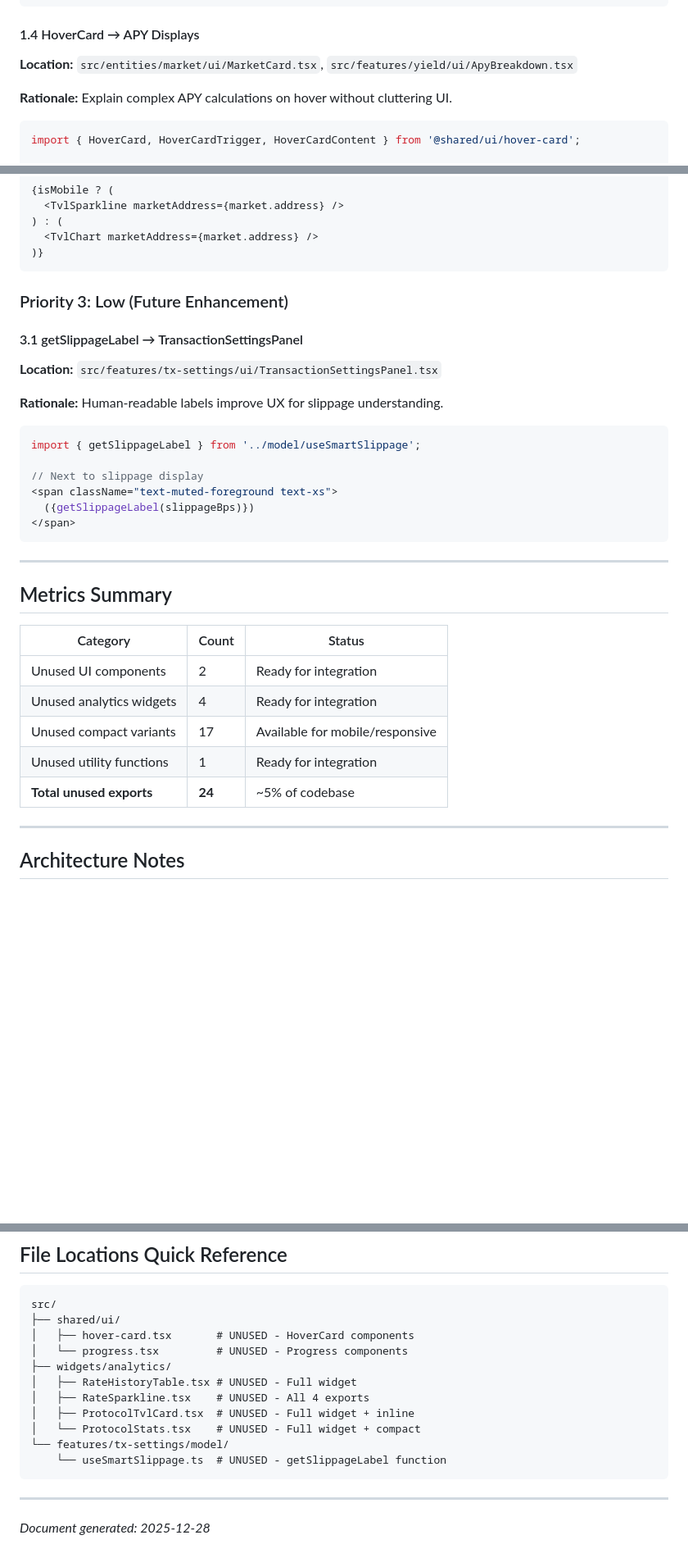
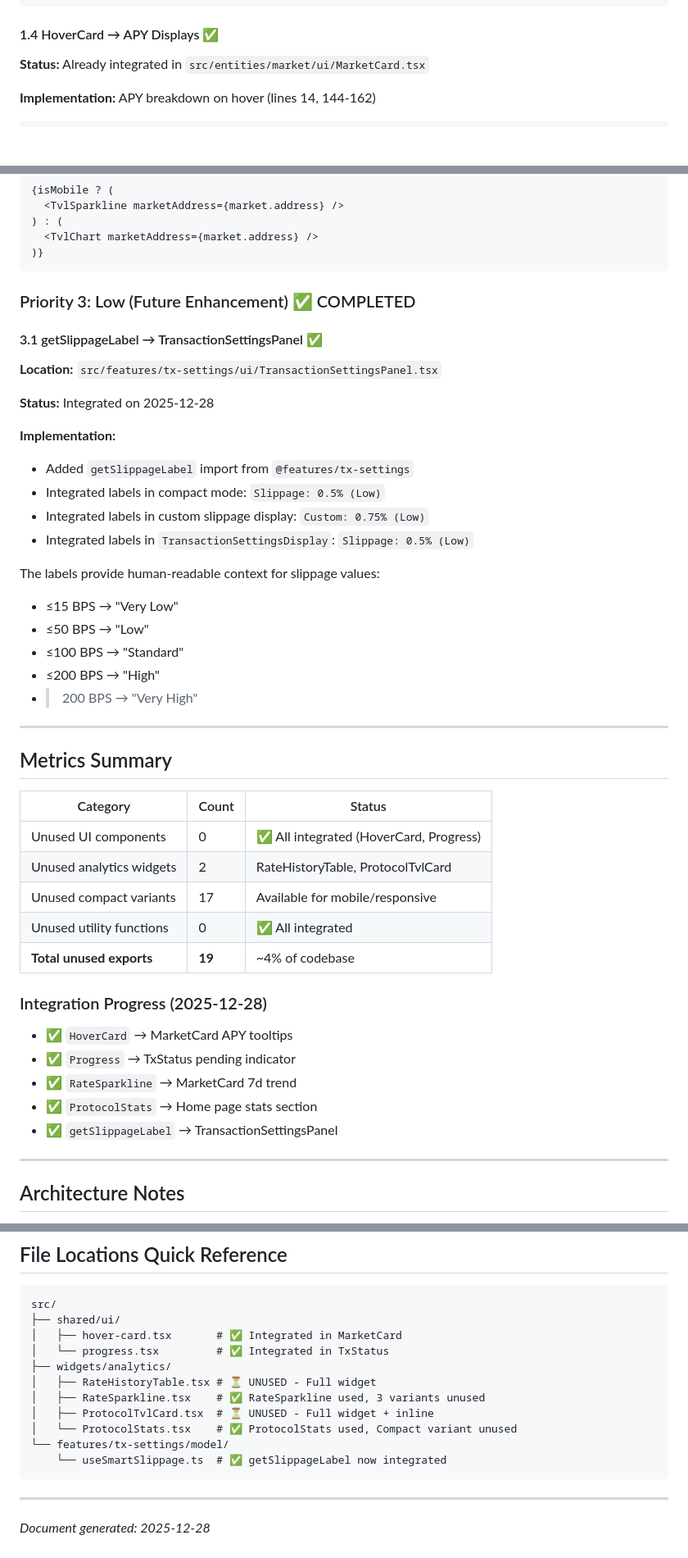
Before and after one commit to ametel01/horizon-starknet, a Markdown page: packages/frontend/UNINTEGRATED_CODE_ANALYSIS.md, 3 parts joined by grey strips. Shown at 82% size. Rendered like a GitHub page; blank space fills up the shorter version.

````diff
--- a/packages/frontend/UNINTEGRATED_CODE_ANALYSIS.md
+++ b/packages/frontend/UNINTEGRATED_CODE_ANALYSIS.md
@@ -215,13 +208,10 @@ import { Progress, ProgressIndicator, ProgressTrack } from '@shared/ui/progress'
 )}
 ```
 
-#### 1.4 HoverCard → APY Displays
+#### 1.4 HoverCard → APY Displays ✅
 
-**Location:** `src/entities/market/ui/MarketCard.tsx`, `src/features/yield/ui/ApyBreakdown.tsx`
+**Status:** Already integrated in `src/entities/market/ui/MarketCard.tsx`
 
-**Rationale:** Explain complex APY calculations on hover without cluttering UI.
-
+**Implementation:** APY breakdown on hover (lines 14, 144-162)
 ```tsx
-import { HoverCard, HoverCardTrigger, HoverCardContent } from '@shared/ui/hover-card';
-
 <HoverCard>
@@ -282,22 +272,26 @@ const isMobile = useMediaQuery('(max-width: 768px)');
 )}
 ```
 
-### Priority 3: Low (Future Enhancement)
+### Priority 3: Low (Future Enhancement) ✅ COMPLETED
 
-#### 3.1 getSlippageLabel → TransactionSettingsPanel
+#### 3.1 getSlippageLabel → TransactionSettingsPanel ✅
 
 **Location:** `src/features/tx-settings/ui/TransactionSettingsPanel.tsx`
 
-**Rationale:** Human-readable labels improve UX for slippage understanding.
+**Status:** Integrated on 2025-12-28
 
-```tsx
-import { getSlippageLabel } from '../model/useSmartSlippage';
+**Implementation:**
+- Added `getSlippageLabel` import from `@features/tx-settings`
+- Integrated labels in compact mode: `Slippage: 0.5% (Low)`
+- Integrated labels in custom slippage display: `Custom: 0.75% (Low)`
+- Integrated labels in `TransactionSettingsDisplay`: `Slippage: 0.5% (Low)`
 
-// Next to slippage display
-<span className="text-muted-foreground text-xs">
-  ({getSlippageLabel(slippageBps)})
-</span>
-```
+The labels provide human-readable context for slippage values:
+- ≤15 BPS → "Very Low"
+- ≤50 BPS → "Low"
+- ≤100 BPS → "Standard"
+- ≤200 BPS → "High"
+- >200 BPS → "Very High"
 
 ---
 
@@ -305,11 +299,18 @@ import { getSlippageLabel } from '../model/useSmartSlippage';
 
 | Category | Count | Status |
 |----------|-------|--------|
-| Unused UI components | 2 | Ready for integration |
-| Unused analytics widgets | 4 | Ready for integration |
+| Unused UI components | 0 | ✅ All integrated (HoverCard, Progress) |
+| Unused analytics widgets | 2 | RateHistoryTable, ProtocolTvlCard |
 | Unused compact variants | 17 | Available for mobile/responsive |
-| Unused utility functions | 1 | Ready for integration |
-| **Total unused exports** | **24** | ~5% of codebase |
+| Unused utility functions | 0 | ✅ All integrated |
+| **Total unused exports** | **19** | ~4% of codebase |
+
+### Integration Progress (2025-12-28)
+- ✅ `HoverCard` → MarketCard APY tooltips
+- ✅ `Progress` → TxStatus pending indicator
+- ✅ `RateSparkline` → MarketCard 7d trend
+- ✅ `ProtocolStats` → Home page stats section
+- ✅ `getSlippageLabel` → TransactionSettingsPanel
 
 ---
 
@@ -334,15 +335,15 @@ This pattern follows good software design principles:
 ```
 src/
 ├── shared/ui/
-│   ├── hover-card.tsx       # UNUSED - HoverCard components
-│   └── progress.tsx         # UNUSED - Progress components
+│   ├── hover-card.tsx       # ✅ Integrated in MarketCard
+│   └── progress.tsx         # ✅ Integrated in TxStatus
 ├── widgets/analytics/
-│   ├── RateHistoryTable.tsx # UNUSED - Full widget
-│   ├── RateSparkline.tsx    # UNUSED - All 4 exports
-│   ├── ProtocolTvlCard.tsx  # UNUSED - Full widget + inline
-│   └── ProtocolStats.tsx    # UNUSED - Full widget + compact
+│   ├── RateHistoryTable.tsx # ⏳ UNUSED - Full widget
+│   ├── RateSparkline.tsx    # ✅ RateSparkline used, 3 variants unused
+│   ├── ProtocolTvlCard.tsx  # ⏳ UNUSED - Full widget + inline
+│   └── ProtocolStats.tsx    # ✅ ProtocolStats used, Compact variant unused
 └── features/tx-settings/model/
-    └── useSmartSlippage.ts  # UNUSED - getSlippageLabel function
+    └── useSmartSlippage.ts  # ✅ getSlippageLabel now integrated
 ```
 
 ---
````
Also changed, not shown: other parts of packages/frontend/UNINTEGRATED_CODE_ANALYSIS.md (+71 -78 lines).
